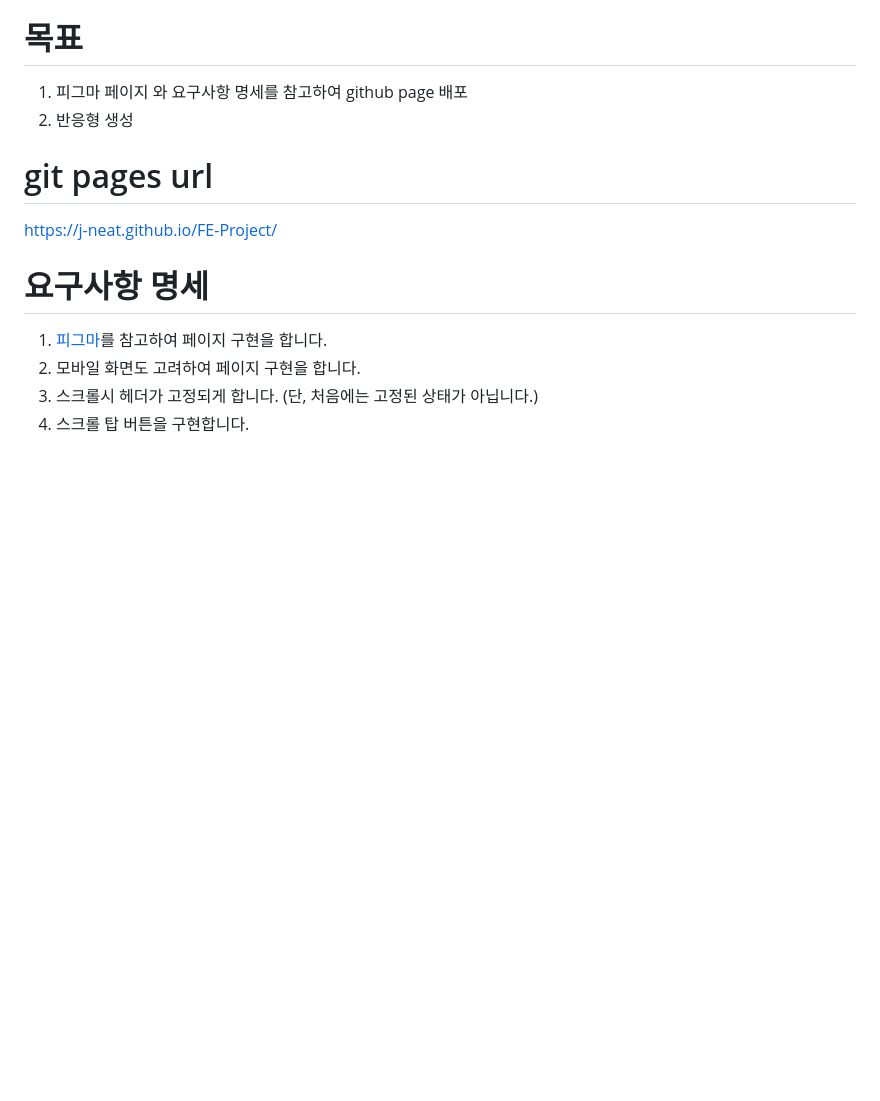
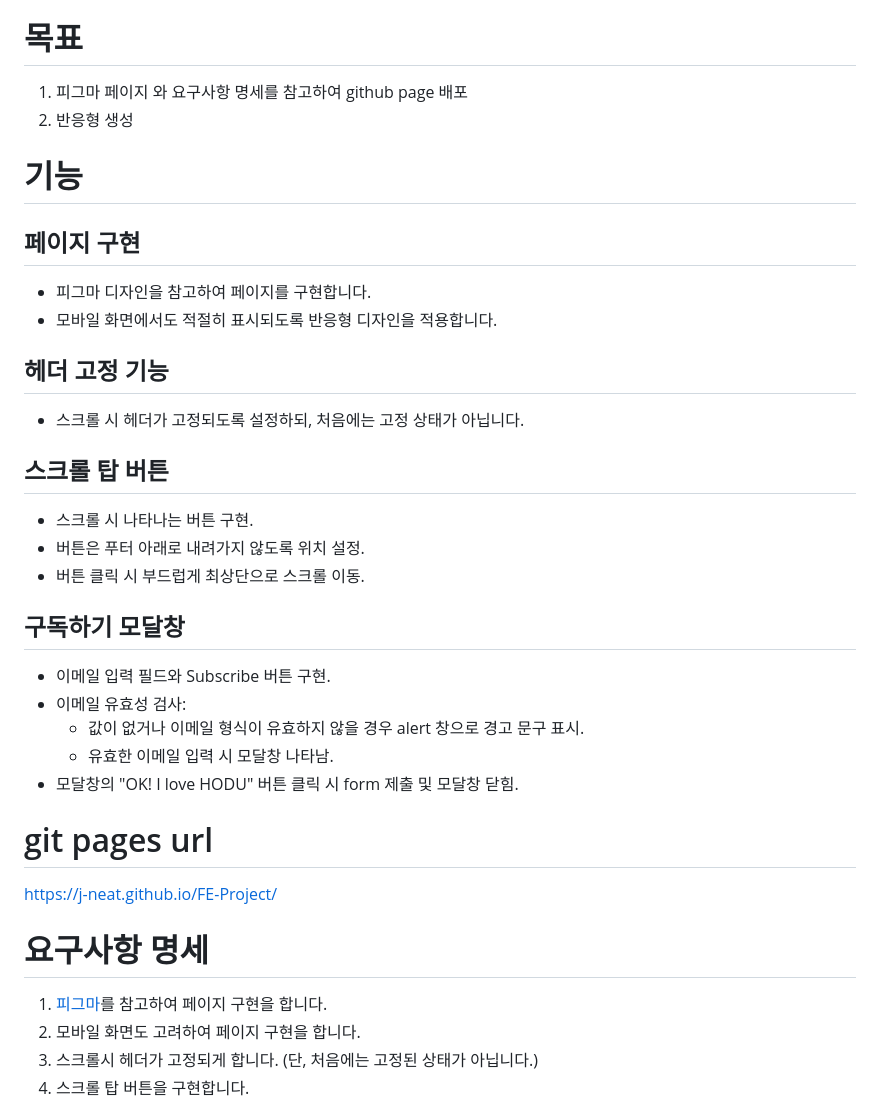
Before and after one commit to J-neat/FE-Project, a Markdown page: README.md, the part around the change. Drawn GitHub-style; blank space fills up the shorter version.

```diff
--- a/README.md
+++ b/README.md
@@ -4,6 +4,27 @@
 # 목표
 1. 피그마 페이지 와 요구사항 명세를 참고하여 github page 배포
 2. 반응형 생성
+
+# 기능
+
+## 페이지 구현
+- 피그마 디자인을 참고하여 페이지를 구현합니다.
+- 모바일 화면에서도 적절히 표시되도록 반응형 디자인을 적용합니다.
+
+## 헤더 고정 기능
+- 스크롤 시 헤더가 고정되도록 설정하되, 처음에는 고정 상태가 아닙니다.
+
+## 스크롤 탑 버튼
+- 스크롤 시 나타나는 버튼 구현.
+- 버튼은 푸터 아래로 내려가지 않도록 위치 설정.
+- 버튼 클릭 시 부드럽게 최상단으로 스크롤 이동.
+
+## 구독하기 모달창
+- 이메일 입력 필드와 Subscribe 버튼 구현.
+- 이메일 유효성 검사:
+  - 값이 없거나 이메일 형식이 유효하지 않을 경우 alert 창으로 경고 문구 표시.
+  - 유효한 이메일 입력 시 모달창 나타남.
+- 모달창의 "OK! I love HODU" 버튼 클릭 시 form 제출 및 모달창 닫힘.
 
 # git pages url
 https://j-neat.github.io/FE-Project/
```
